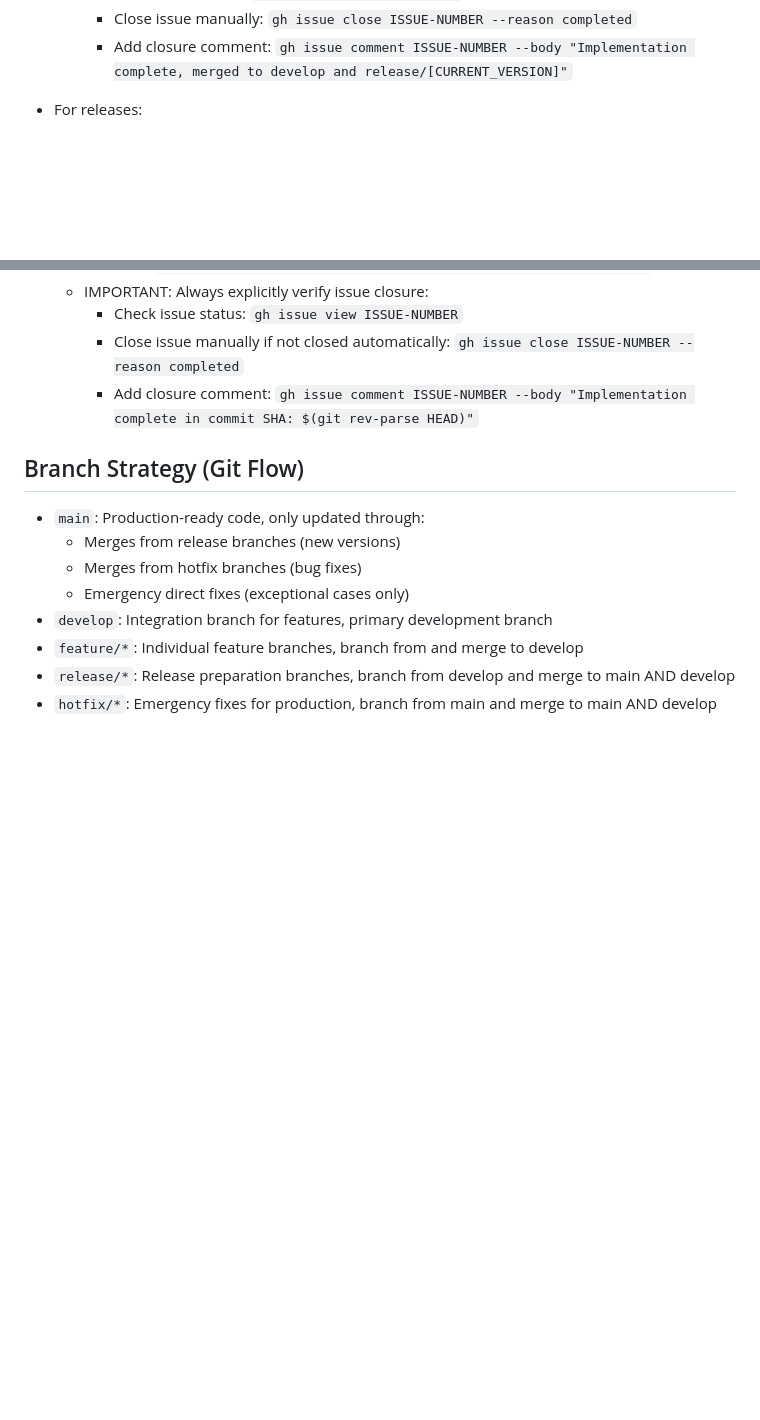
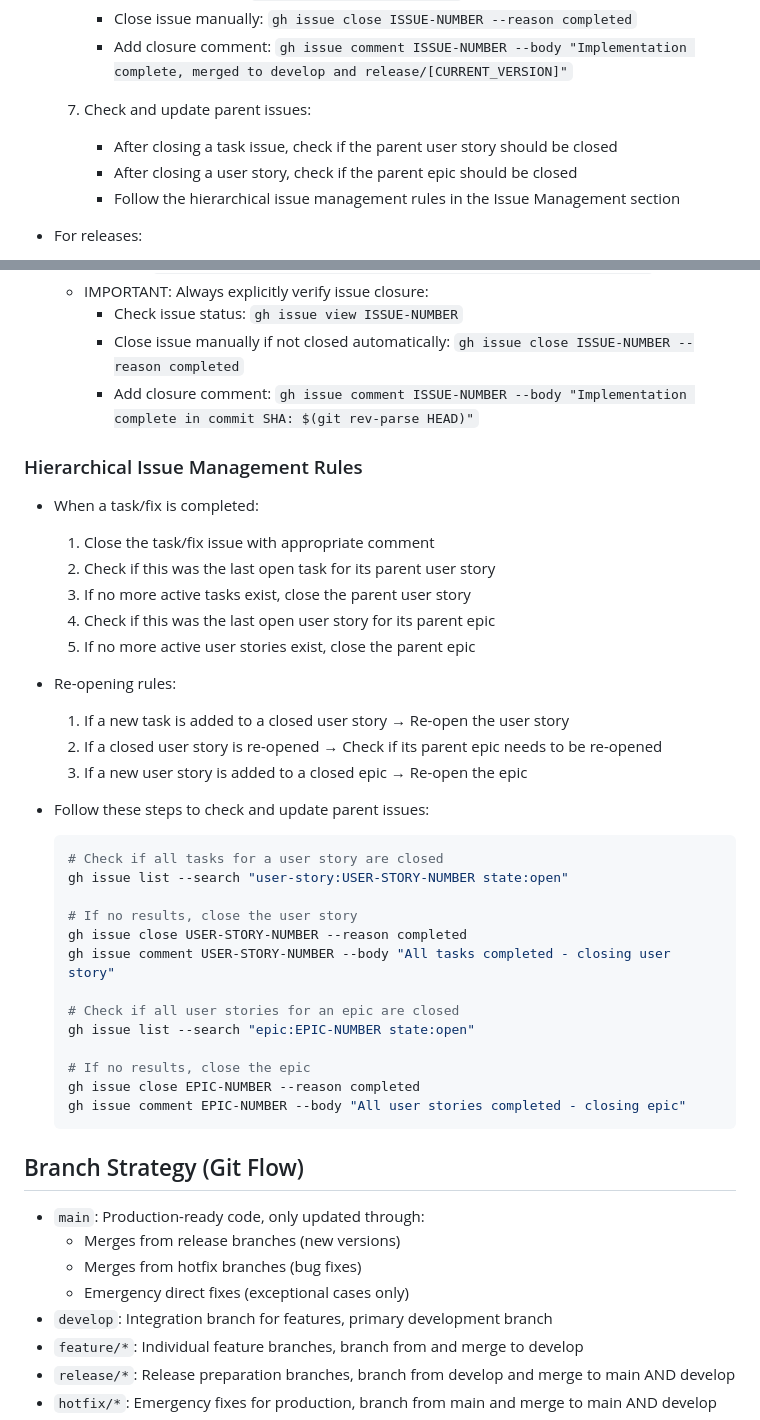
Before and after one commit to o2alexanderfedin/RecreateDocsFromRepo, a Markdown page: CLAUDE.md, 2 parts joined by grey strips. GitHub-like rendering; blank space fills up the shorter version.

Commit message:
Update CLAUDE.md with hierarchical issue management rules

````diff
--- a/CLAUDE.md
+++ b/CLAUDE.md
@@ -29,6 +29,11 @@ This file provides guidance to Claude Code (claude.ai/code) when working with co
      - Check issue status: `gh issue view ISSUE-NUMBER`
      - Close issue manually: `gh issue close ISSUE-NUMBER --reason completed`
      - Add closure comment: `gh issue comment ISSUE-NUMBER --body "Implementation complete, merged to develop and release/[CURRENT_VERSION]"`
+
+  7. Check and update parent issues:
+     - After closing a task issue, check if the parent user story should be closed
+     - After closing a user story, check if the parent epic should be closed
+     - Follow the hierarchical issue management rules in the Issue Management section
 
 - For releases:
   1. Start release: `git flow release start VERSION`
@@ -63,6 +68,36 @@ This file provides guidance to Claude Code (claude.ai/code) when working with co
     - Check issue status: `gh issue view ISSUE-NUMBER`
     - Close issue manually if not closed automatically: `gh issue close ISSUE-NUMBER --reason completed`
     - Add closure comment: `gh issue comment ISSUE-NUMBER --body "Implementation complete in commit SHA: $(git rev-parse HEAD)"`
+
+### Hierarchical Issue Management Rules
+- When a task/fix is completed:
+  1. Close the task/fix issue with appropriate comment
+  2. Check if this was the last open task for its parent user story
+  3. If no more active tasks exist, close the parent user story
+  4. Check if this was the last open user story for its parent epic
+  5. If no more active user stories exist, close the parent epic
+
+- Re-opening rules:
+  1. If a new task is added to a closed user story → Re-open the user story
+  2. If a closed user story is re-opened → Check if its parent epic needs to be re-opened
+  3. If a new user story is added to a closed epic → Re-open the epic
+
+- Follow these steps to check and update parent issues:
+  ```bash
+  # Check if all tasks for a user story are closed
+  gh issue list --search "user-story:USER-STORY-NUMBER state:open"
+
+  # If no results, close the user story
+  gh issue close USER-STORY-NUMBER --reason completed
+  gh issue comment USER-STORY-NUMBER --body "All tasks completed - closing user story"
+
+  # Check if all user stories for an epic are closed
+  gh issue list --search "epic:EPIC-NUMBER state:open"
+
+  # If no results, close the epic
+  gh issue close EPIC-NUMBER --reason completed
+  gh issue comment EPIC-NUMBER --body "All user stories completed - closing epic"
+  ```
 
 ## Branch Strategy (Git Flow)
 - `main`: Production-ready code, only updated through:
````
